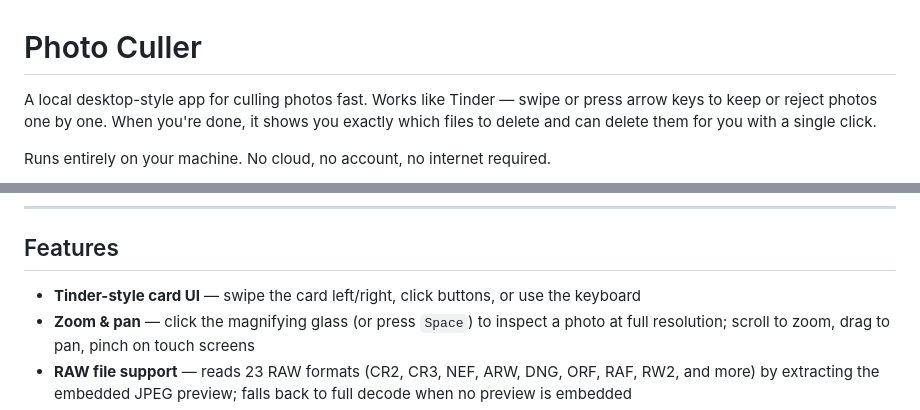
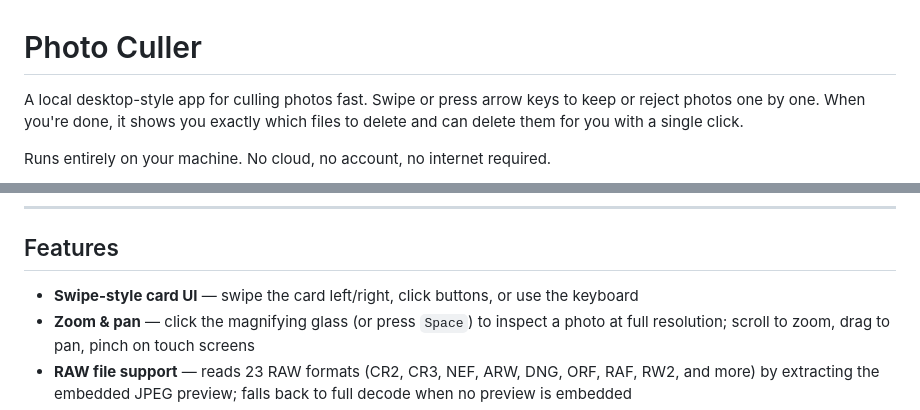
Before and after one commit to Sheeples/photo-culler, a Markdown page: README.md, 2 parts joined by grey strips. Rendered like a GitHub page.

```diff
--- a/README.md
+++ b/README.md
@@ -1,6 +1,6 @@
 # Photo Culler
 
-A local desktop-style app for culling photos fast. Works like Tinder — swipe or press arrow keys to keep or reject photos one by one. When you're done, it shows you exactly which files to delete and can delete them for you with a single click.
+A local desktop-style app for culling photos fast. Swipe or press arrow keys to keep or reject photos one by one. When you're done, it shows you exactly which files to delete and can delete them for you with a single click.
 
 Runs entirely on your machine. No cloud, no account, no internet required.
 
@@ -10,7 +10,7 @@ Runs entirely on your machine. No cloud, no account, no internet required.
 
 ## Features
 
-- **Tinder-style card UI** — swipe the card left/right, click buttons, or use the keyboard
+- **Swipe-style card UI** — swipe the card left/right, click buttons, or use the keyboard
 - **Zoom & pan** — click the magnifying glass (or press `Space`) to inspect a photo at full resolution; scroll to zoom, drag to pan, pinch on touch screens
 - **RAW file support** — reads 23 RAW formats (CR2, CR3, NEF, ARW, DNG, ORF, RAF, RW2, and more) by extracting the embedded JPEG preview; falls back to full decode when no preview is embedded
 - **Finish early** — stop mid-session at any time; unreviewed photos are automatically kept
```
